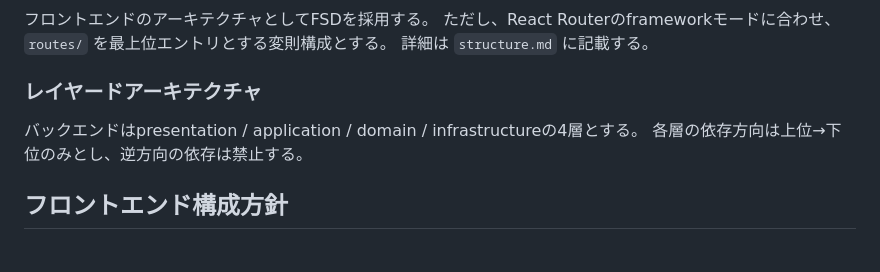
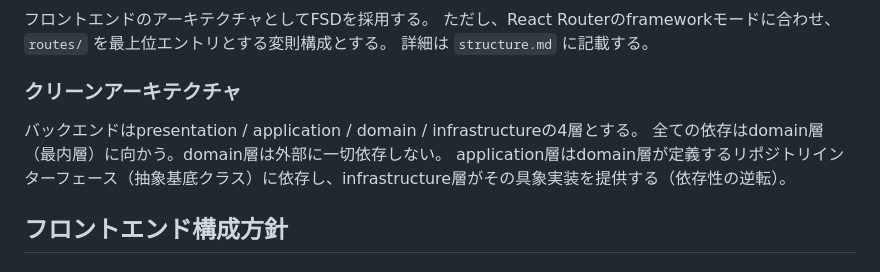
Before and after one commit to sakuya10969/databridge, a Markdown page: .kiro/steering/tech.md, the part around the change. Rendered like a GitHub page.

```diff
--- a/.kiro/steering/tech.md
+++ b/.kiro/steering/tech.md
@@ -70,10 +70,11 @@ TanStack Queryはサーバー状態のキャッシュ・再取得・楽観的更
 ただし、React Routerのframeworkモードに合わせ、`routes/` を最上位エントリとする変則構成とする。
 詳細は `structure.md` に記載する。
 
-### レイヤードアーキテクチャ
+### クリーンアーキテクチャ
 
 バックエンドはpresentation / application / domain / infrastructureの4層とする。
-各層の依存方向は上位→下位のみとし、逆方向の依存は禁止する。
+全ての依存はdomain層（最内層）に向かう。domain層は外部に一切依存しない。
+application層はdomain層が定義するリポジトリインターフェース（抽象基底クラス）に依存し、infrastructure層がその具象実装を提供する（依存性の逆転）。
 
 ## フロントエンド構成方針
 
```
Also changed, not shown: .kiro/steering/structure.md (+9 -10 lines).
